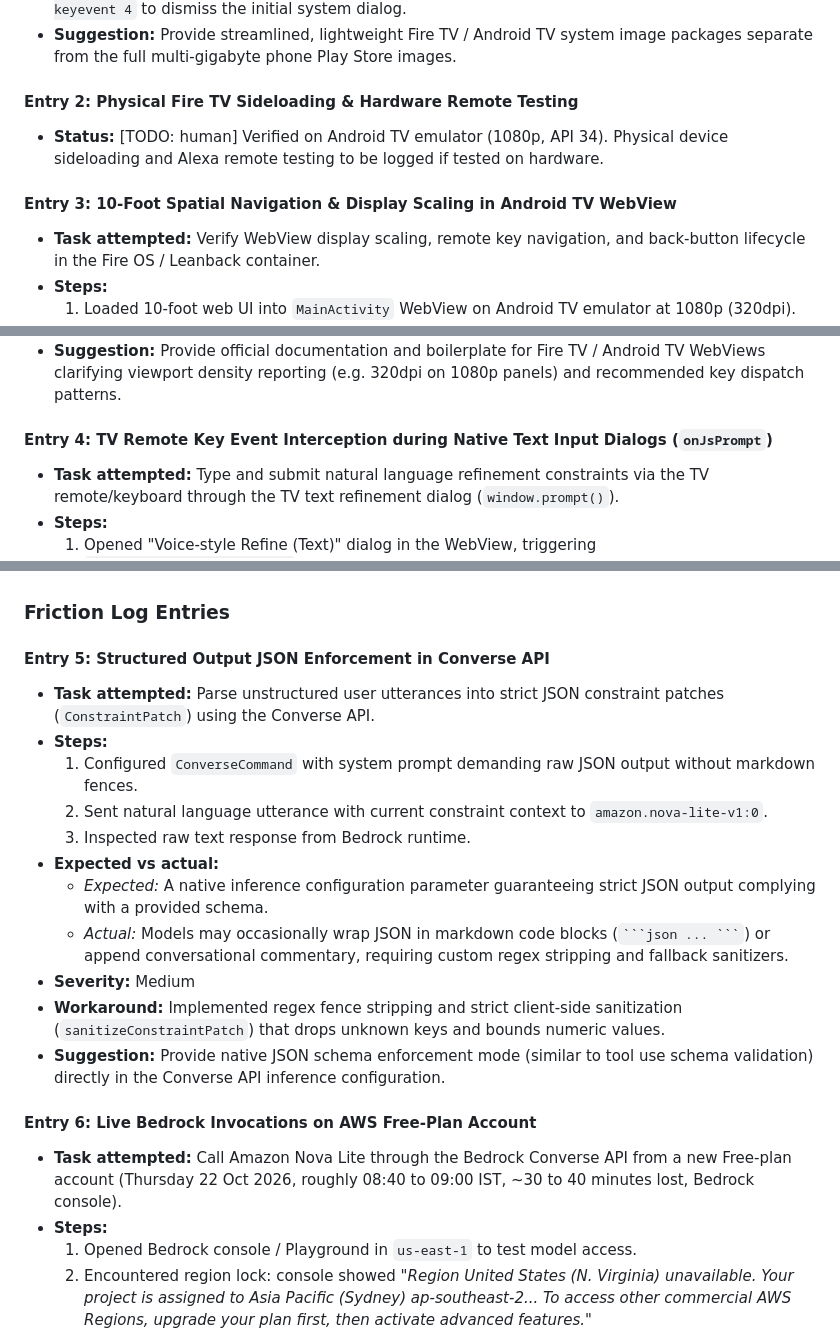
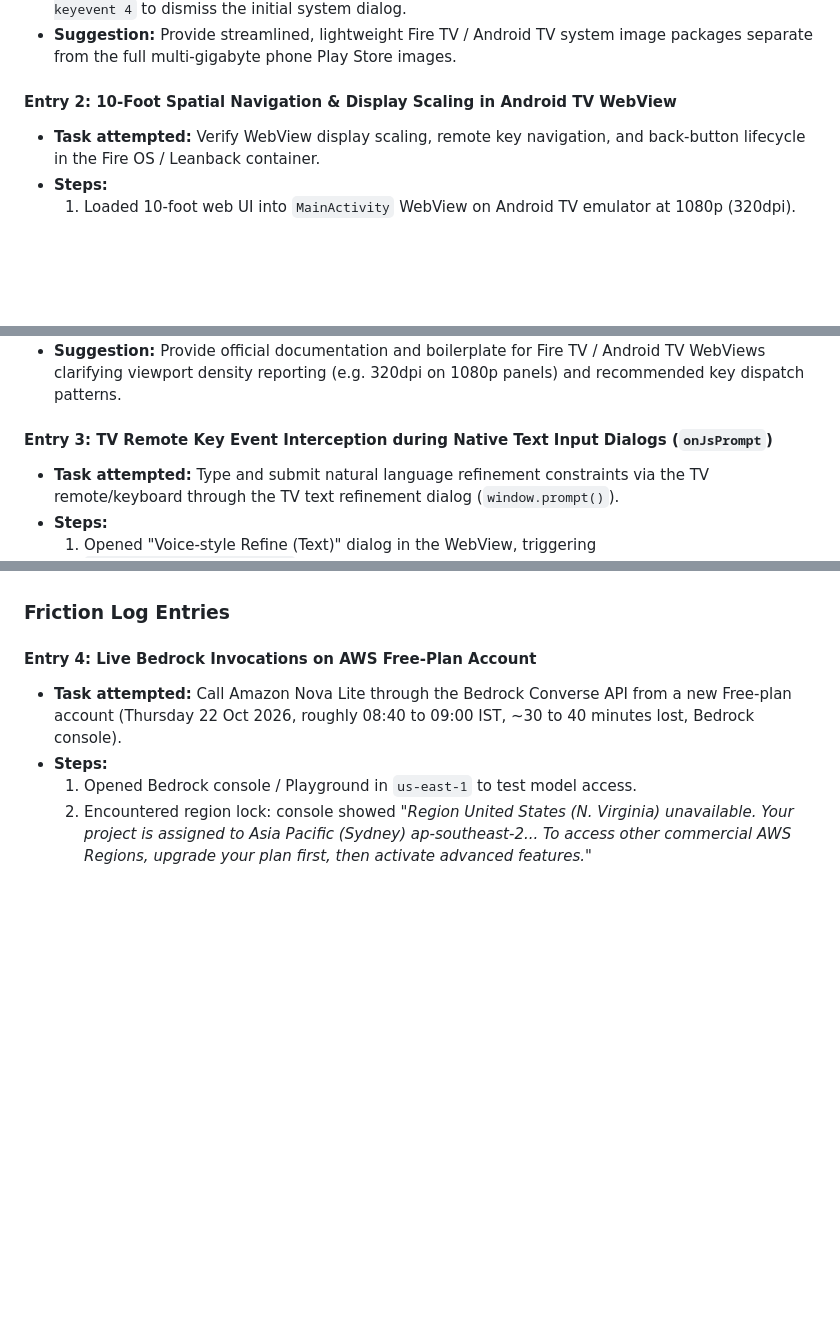
Before and after one commit to shrutimishrads/OnePick, a Markdown page: docs/product-feedback.md, 3 parts joined by grey strips. Drawn GitHub-style; blank space fills up the shorter version.

````diff
--- a/docs/product-feedback.md
+++ b/docs/product-feedback.md
@@ -25,10 +25,7 @@
 - **Workaround:** Canceled the phone image download, used `sdkmanager` CLI to install `system-images;android-34;android-tv;x86` and API 34 components directly, and sent `adb shell input keyevent 4` to dismiss the initial system dialog.
 - **Suggestion:** Provide streamlined, lightweight Fire TV / Android TV system image packages separate from the full multi-gigabyte phone Play Store images.
 
-#### Entry 2: Physical Fire TV Sideloading & Hardware Remote Testing
-- **Status:** [TODO: human] Verified on Android TV emulator (1080p, API 34). Physical device sideloading and Alexa remote testing to be logged if tested on hardware.
-
-#### Entry 3: 10-Foot Spatial Navigation & Display Scaling in Android TV WebView
+#### Entry 2: 10-Foot Spatial Navigation & Display Scaling in Android TV WebView
 - **Task attempted:** Verify WebView display scaling, remote key navigation, and back-button lifecycle in the Fire OS / Leanback container.
 - **Steps:**
   1. Loaded 10-foot web UI into `MainActivity` WebView on Android TV emulator at 1080p (320dpi).
@@ -40,7 +37,7 @@
 - **Workaround:** Added wrapper-level CSS positioning (`transform-origin: top left; position: absolute; top: 0; left: 0;`) inside `onPageFinished` to preserve 1080p alignment, and implemented `dispatchKeyEvent` as an architectural precaution.
 - **Suggestion:** Provide official documentation and boilerplate for Fire TV / Android TV WebViews clarifying viewport density reporting (e.g. 320dpi on 1080p panels) and recommended key dispatch patterns.
 
-#### Entry 4: TV Remote Key Event Interception during Native Text Input Dialogs (`onJsPrompt`)
+#### Entry 3: TV Remote Key Event Interception during Native Text Input Dialogs (`onJsPrompt`)
 - **Task attempted:** Type and submit natural language refinement constraints via the TV remote/keyboard through the TV text refinement dialog (`window.prompt()`).
 - **Steps:**
   1. Opened "Voice-style Refine (Text)" dialog in the WebView, triggering `WebChromeClient.onJsPrompt`.
@@ -65,20 +62,7 @@
 
 ### Friction Log Entries
 
-#### Entry 5: Structured Output JSON Enforcement in Converse API
-- **Task attempted:** Parse unstructured user utterances into strict JSON constraint patches (`ConstraintPatch`) using the Converse API.
-- **Steps:**
-  1. Configured `ConverseCommand` with system prompt demanding raw JSON output without markdown fences.
-  2. Sent natural language utterance with current constraint context to `amazon.nova-lite-v1:0`.
-  3. Inspected raw text response from Bedrock runtime.
-- **Expected vs actual:**
-  - *Expected:* A native inference configuration parameter guaranteeing strict JSON output complying with a provided schema.
-  - *Actual:* Models may occasionally wrap JSON in markdown code blocks (` ```json ... ``` `) or append conversational commentary, requiring custom regex stripping and fallback sanitizers.
-- **Severity:** Medium
-- **Workaround:** Implemented regex fence stripping and strict client-side sanitization (`sanitizeConstraintPatch`) that drops unknown keys and bounds numeric values.
-- **Suggestion:** Provide native JSON schema enforcement mode (similar to tool use schema validation) directly in the Converse API inference configuration.
-
-#### Entry 6: Live Bedrock Invocations on AWS Free-Plan Account
+#### Entry 4: Live Bedrock Invocations on AWS Free-Plan Account
 - **Task attempted:** Call Amazon Nova Lite through the Bedrock Converse API from a new Free-plan account (Thursday 22 Oct 2026, roughly 08:40 to 09:00 IST, ~30 to 40 minutes lost, Bedrock console).
 - **Steps:**
   1. Opened Bedrock console / Playground in `us-east-1` to test model access.
````
Also changed, not shown: docs/devpost-submission.md (+12 -16 lines).
